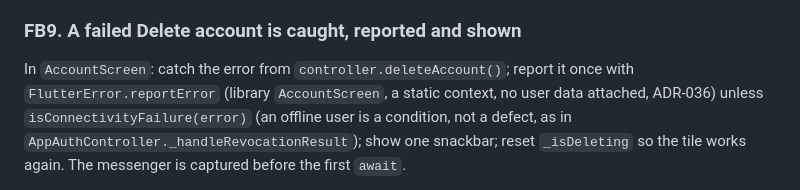
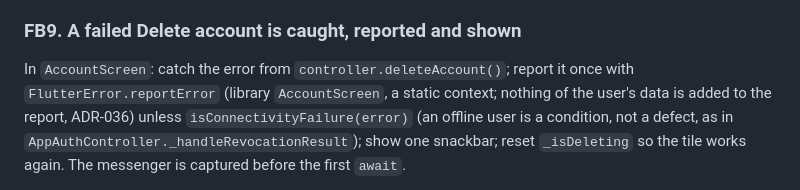
Before and after one commit to BalogAbel/lyrica, a Markdown page: docs/specs/2026-10-12-sync-and-account-feedback.md, the part around the change. Rendered like a GitHub page.

Commit message:
docs(spec): FB9 states what the report adds, not what the error holds
Co-Authored-By: Claude Sonnet 5.5 <noreply@anthropic.com>

```diff
--- a/docs/specs/2026-10-12-sync-and-account-feedback.md
+++ b/docs/specs/2026-10-12-sync-and-account-feedback.md
@@ -165,7 +165,8 @@ behavior is the same and the refusal now shows its message.
 
 In `AccountScreen`: catch the error from `controller.deleteAccount()`; report
 it once with `FlutterError.reportError` (library `AccountScreen`, a static
-context, no user data attached, ADR-036) unless `isConnectivityFailure(error)`
+context; nothing of the user's data is added to the report, ADR-036) unless
+`isConnectivityFailure(error)`
 (an offline user is a condition, not a defect, as in
 `AppAuthController._handleRevocationResult`); show one snackbar; reset
 `_isDeleting` so the tile works again. The messenger is captured before the
```
